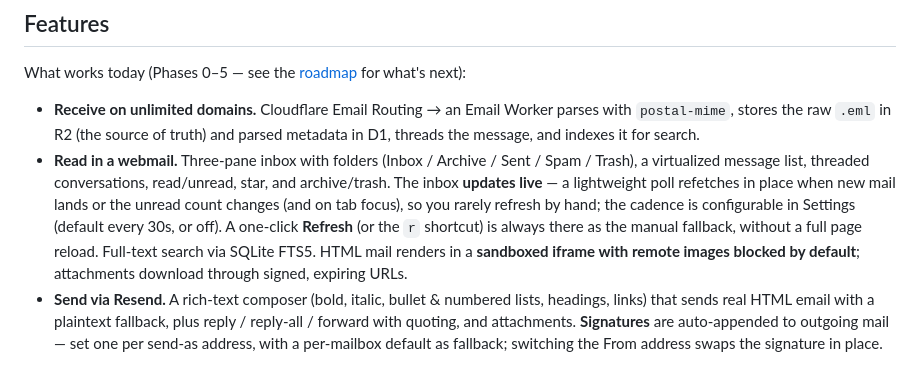
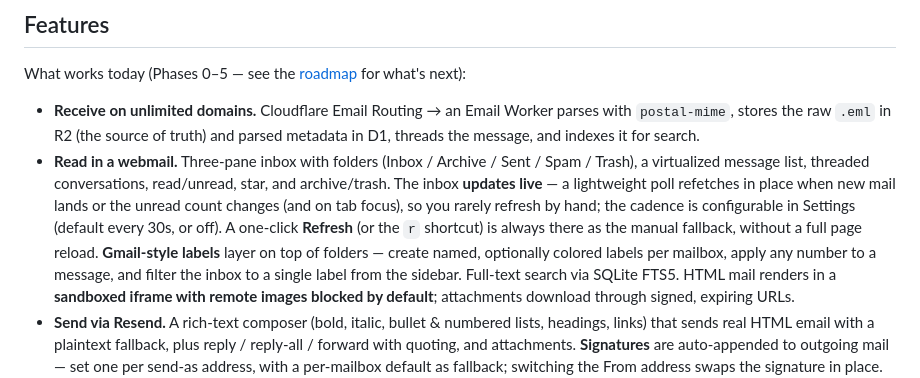
Before and after one commit to joaoh82/mailbase, a Markdown page: README.md, the part around the change. Rendered like a GitHub page.

Commit message:
Document labels in README, DESIGN data model, and ROADMAP (MAIL-16)

```diff
--- a/README.md
+++ b/README.md
@@ -62,7 +62,9 @@ What works today (Phases 0–5 — see the [roadmap](docs/ROADMAP.md) for what's
   mail lands or the unread count changes (and on tab focus), so you rarely refresh by hand;
   the cadence is configurable in Settings (default every 30s, or off). A one-click **Refresh**
   (or the `r` shortcut) is always there as the manual fallback, without a full page reload.
-  Full-text search via SQLite FTS5. HTML mail renders in a
+  **Gmail-style labels** layer on top of folders — create named, optionally colored labels
+  per mailbox, apply any number to a message, and filter the inbox to a single label from
+  the sidebar. Full-text search via SQLite FTS5. HTML mail renders in a
   **sandboxed iframe with remote images blocked by default**; attachments download through
   signed, expiring URLs.
 - **Send via Resend.** A rich-text composer (bold, italic, bullet & numbered lists,
```
Also changed, not shown: docs/DESIGN.md (+12 -3 lines), docs/ROADMAP.md (+3 -1 lines).
